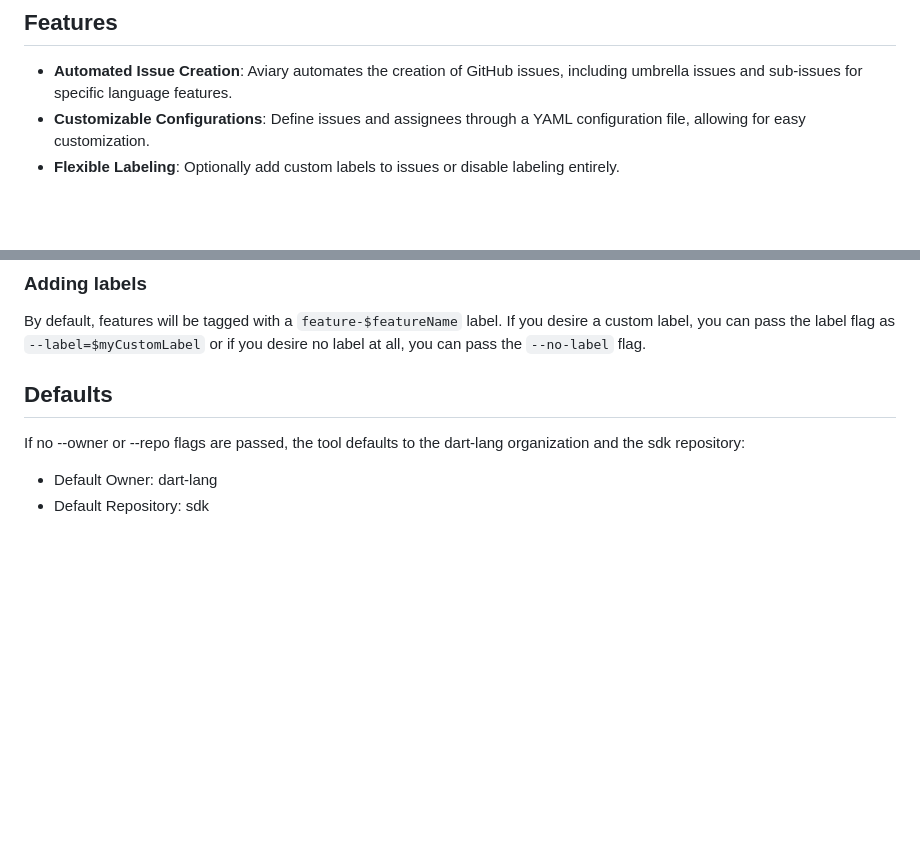
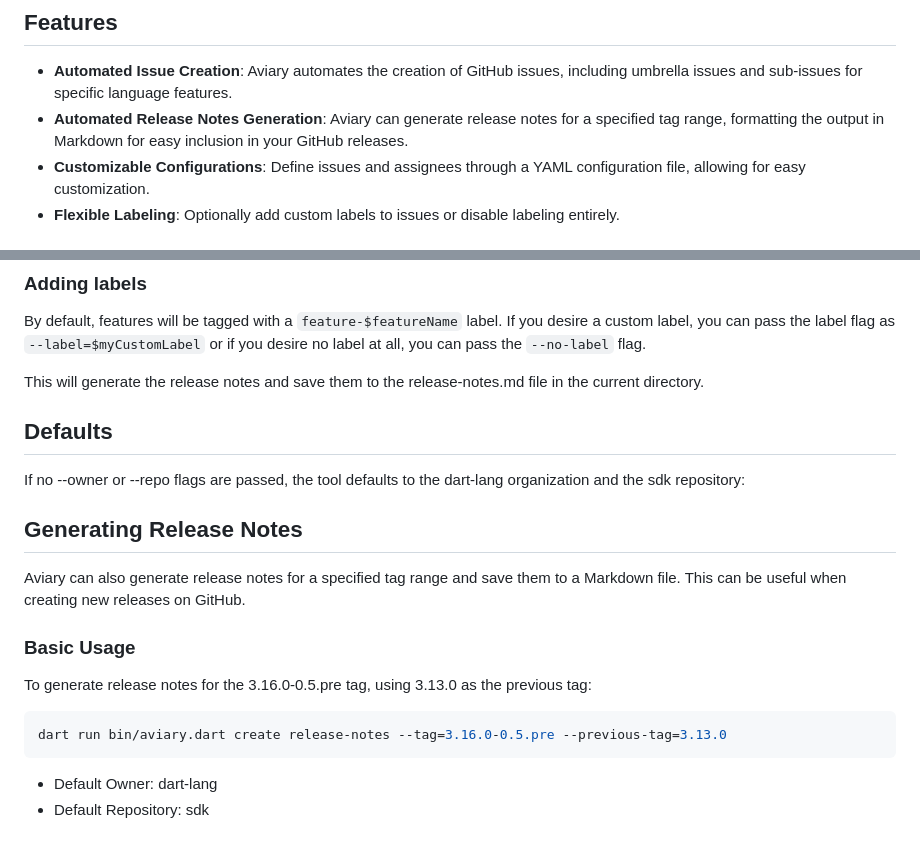
Before and after one commit to itsjustkevin/aviary, a Markdown page: README.md, 2 parts joined by grey strips. Drawn GitHub-style; blank space fills up the shorter version.

````diff
--- a/README.md
+++ b/README.md
@@ -9,6 +9,7 @@ In the world of Dart and Flutter, managing releases can be a complex and time-co
 ## Features
 
 - **Automated Issue Creation**: Aviary automates the creation of GitHub issues, including umbrella issues and sub-issues for specific language features.
+- **Automated Release Notes Generation**: Aviary can generate release notes for a specified tag range, formatting the output in Markdown for easy inclusion in your GitHub releases.
 - **Customizable Configurations**: Define issues and assignees through a YAML configuration file, allowing for easy customization.
 - **Flexible Labeling**: Optionally add custom labels to issues or disable labeling entirely.
 
@@ -72,8 +73,18 @@ dart run bin/aviary.dart create feature --feature=augmentations --config=path/to
 
 By default, features will be tagged with a `feature-$featureName` label.  If you desire a custom label, you can pass the label flag as `--label=$myCustomLabel` or if you desire no label at all, you can pass the `--no-label` flag.
 
+This will generate the release notes and save them to the release-notes.md file in the current directory.
+
 ## Defaults
 If no --owner or --repo flags are passed, the tool defaults to the dart-lang organization and the sdk repository:
 
+## Generating Release Notes
+Aviary can also generate release notes for a specified tag range and save them to a Markdown file. This can be useful when creating new releases on GitHub.
+### Basic Usage
+To generate release notes for the 3.16.0-0.5.pre tag, using 3.13.0 as the previous tag:
+```sh
+dart run bin/aviary.dart create release-notes --tag=3.16.0-0.5.pre --previous-tag=3.13.0
+```
+
 - Default Owner: dart-lang
 - Default Repository: sdk
````
